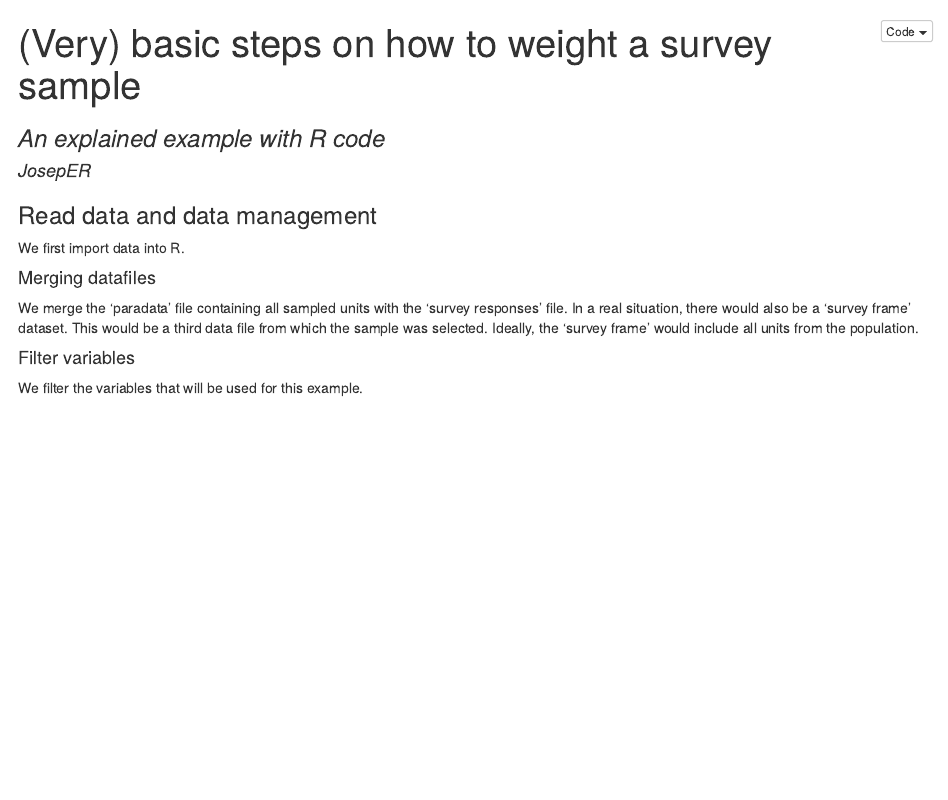
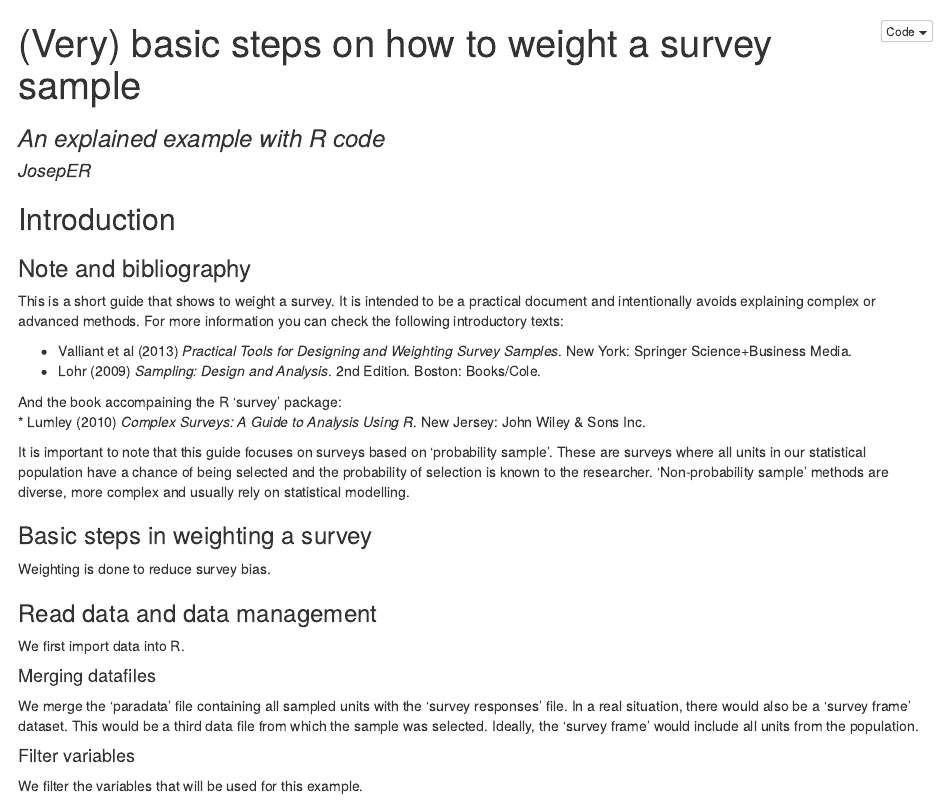
Before and after one commit to JosepER/PPMI_how_to_weight_a_survey, an R Markdown document (01- Basic steps on how to weight a survey sample.Rmd): the page in a window 1100 px wide, from its top. The pictures show the output file 01- Basic steps on how to weight a survey sample.nb.html that the author committed with the source, opened offline.

Commit message:
First commit

```diff
--- a/01- Basic steps on how to weight a survey sample.Rmd
+++ b/01- Basic steps on how to weight a survey sample.Rmd
@@ -4,6 +4,31 @@ subtitle: "An explained example with R code"
 author: "JosepER"
 output: html_notebook
 ---
+
+## Introduction
+
+### Note and bibliography
+
+This is a short guide that shows to weight a survey. It is intended to be a practical document and
+intentionally avoids explaining complex or advanced methods. For more information you can check the
+following introductory texts:
+
+  * Valliant et al (2013) *Practical Tools for Designing and Weighting Survey Samples*. New York: Springer Science+Business Media.
+  * Lohr (2009) *Sampling: Design and Analysis*. 2nd Edition. Boston: Books/Cole.
+
+And the book accompaining the R 'survey' package:
+  * Lumley (2010) *Complex Surveys: A Guide to Analysis Using R*. New Jersey: John Wiley & Sons Inc.
+
+It is important to note that this guide focuses on surveys based on 'probability sample'.
+These are surveys where all units in our statistical population have a chance of being selected
+and the probability of selection is known to the researcher. 'Non-probability sample' methods
+are diverse, more complex and usually rely on statistical modelling.
+
+### Basic steps in weighting a survey
+
+Weighting is done to reduce survey bias.
+
+
 
 ### Read data and data management
 
```
Also changed, not shown: 01- Basic steps on how to weight a survey sample.nb.html.
